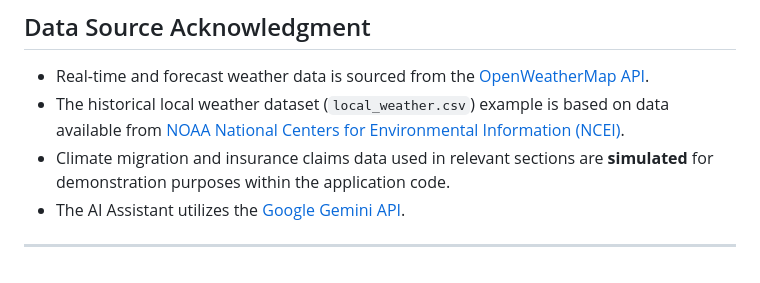
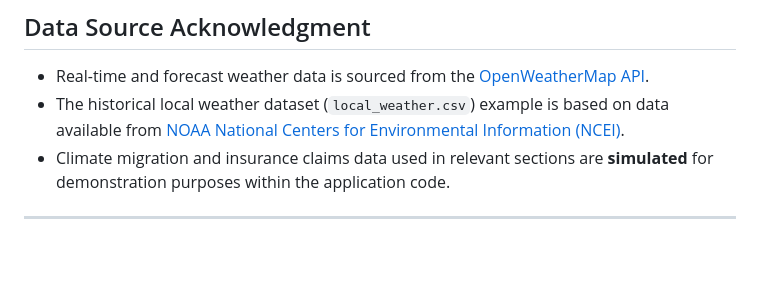
Before and after one commit to Kaushika-personal/climate_risk_prediction, a Markdown page: README.md, the part around the change. Drawn GitHub-style.

```diff
--- a/README.md
+++ b/README.md
@@ -149,6 +149,6 @@ A walkthrough video demonstrating the dashboard's features and functionality (ap
 *   Real-time and forecast weather data is sourced from the [OpenWeatherMap API](https://openweathermap.org/).
 *   The historical local weather dataset (`local_weather.csv`) example is based on data available from [NOAA National Centers for Environmental Information (NCEI)](https://www.ncei.noaa.gov/).
 *   Climate migration and insurance claims data used in relevant sections are **simulated** for demonstration purposes within the application code.
-*   The AI Assistant utilizes the [Google Gemini API](https://ai.google.dev/).
+
 
 ---
```
